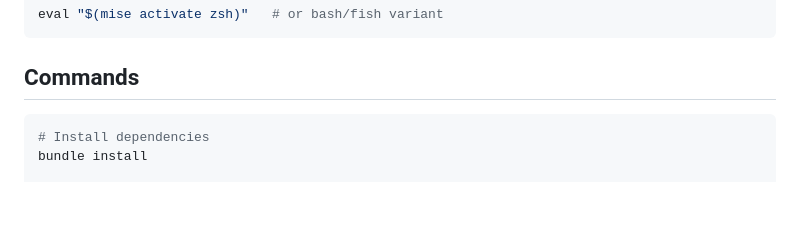
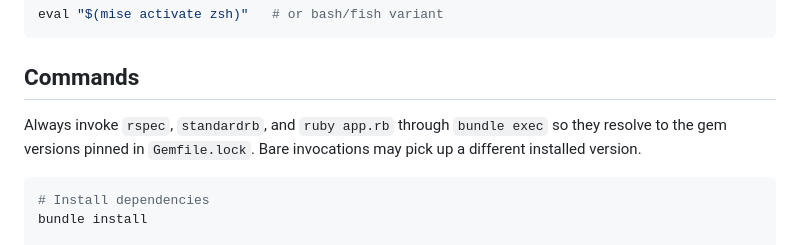
Before and after one commit to sealocal/agent-session-insights, a Markdown page: CLAUDE.md, the part around the change. GitHub-like rendering; blank space fills up the shorter version.

Commit message:
Document bundle exec requirement for rspec/standardrb/ruby app.rb
Co-Authored-By: Claude Opus 4.7 <noreply@anthropic.com>

````diff
--- a/CLAUDE.md
+++ b/CLAUDE.md
@@ -20,6 +20,8 @@ eval "$(mise activate zsh)"   # or bash/fish variant
 ```
 
 ## Commands
+
+Always invoke `rspec`, `standardrb`, and `ruby app.rb` through `bundle exec` so they resolve to the gem versions pinned in `Gemfile.lock`. Bare invocations may pick up a different installed version.
 
 ```bash
 # Install dependencies
````
